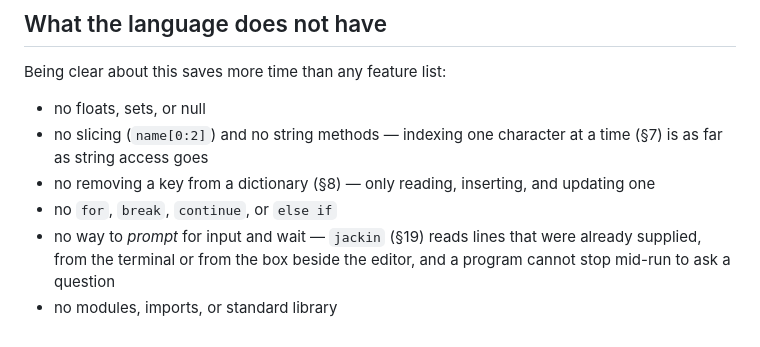
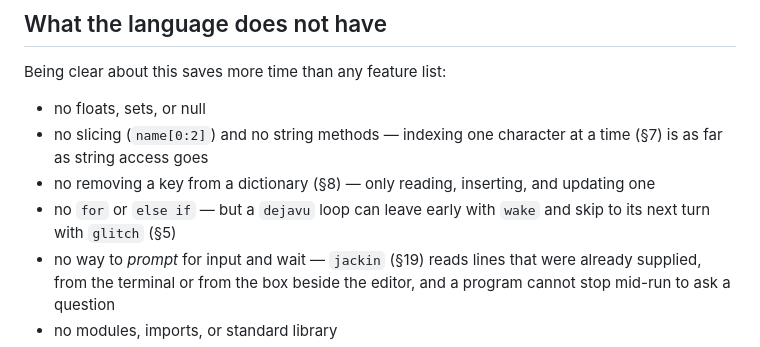
Before and after one commit to renilsonjr/matrixlang, a Markdown page: docs/LEARNING-MATRIXLANG.md, the part around the change. Drawn GitHub-style.

```diff
--- a/docs/LEARNING-MATRIXLANG.md
+++ b/docs/LEARNING-MATRIXLANG.md
@@ -1714,7 +1714,8 @@ Being clear about this saves more time than any feature list:
   at a time (§7) is as far as string access goes
 - no removing a key from a dictionary (§8) — only reading, inserting, and
   updating one
-- no `for`, `break`, `continue`, or `else if`
+- no `for` or `else if` — but a `dejavu` loop can leave early with `wake`
+  and skip to its next turn with `glitch` (§5)
 - no way to *prompt* for input and wait — `jackin` (§19) reads lines that
   were already supplied, from the terminal or from the box beside the
   editor, and a program cannot stop mid-run to ask a question
```
Also changed, not shown: docs/TECHNICAL-OVERVIEW.md (+12 -11 lines).
